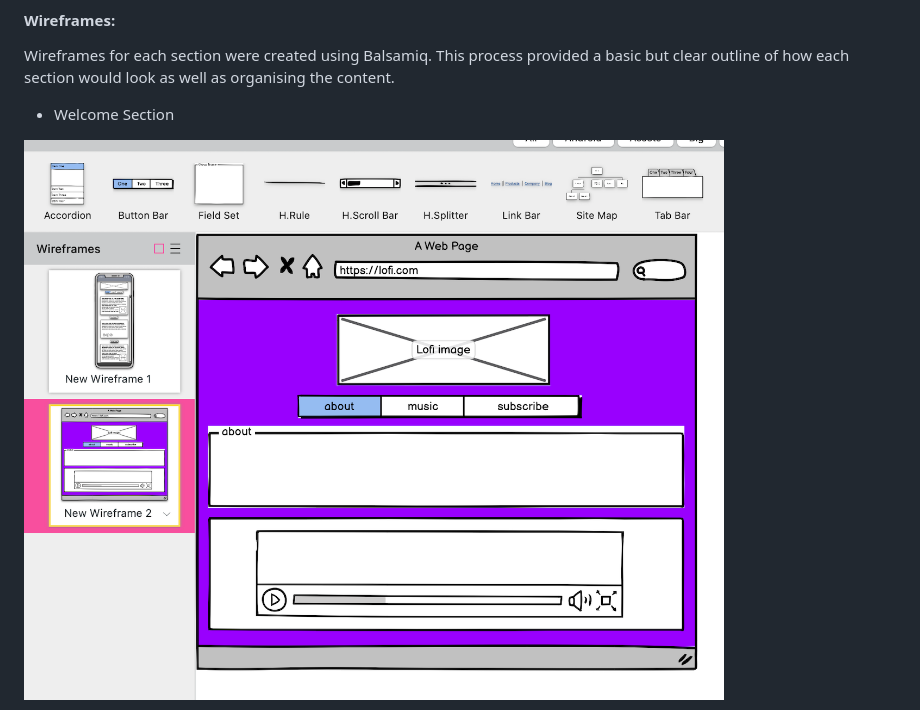
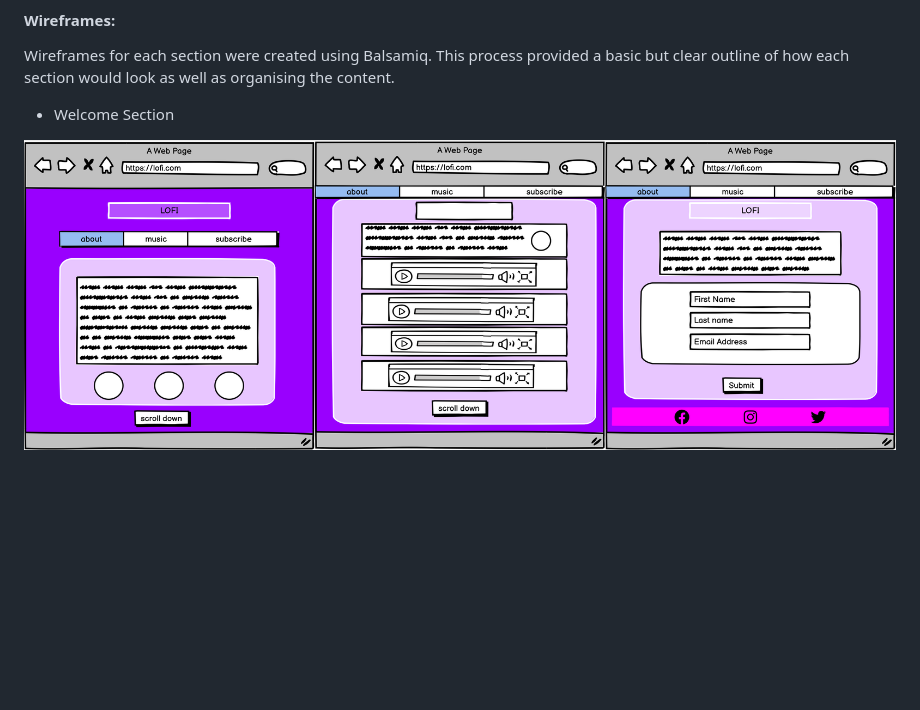
Before and after one commit to Tafari-K/Lofi, a Markdown page: README.md, the part around the change printed below. Rendered like a GitHub page; pictures changed too: documents/wireframe-desktop.png (deleted), documents/wireframe-largerscreen.png (added); blank space fills up the shorter version.

Commit message:
Add: Update wireframe screenshots

```diff
--- a/README.md
+++ b/README.md
@@ -85,5 +85,5 @@ Wireframes for each section were created using Balsamiq. This process provided a
 
 * Welcome Section
 
-![Desktop view Wireframe](/documents/wireframe-desktop.png)
+![Desktop view Wireframe](/documents/wireframe-largerscreen.png)
 
```
Also changed, not shown: other parts of README.md (+1 -1 lines), documents/wireframe-mobile-device.png (deleted), documents/wireframe-mobilescreen.png (added), 2 other files.
